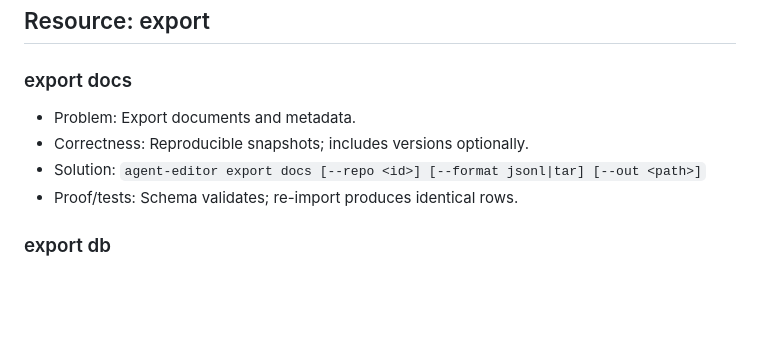
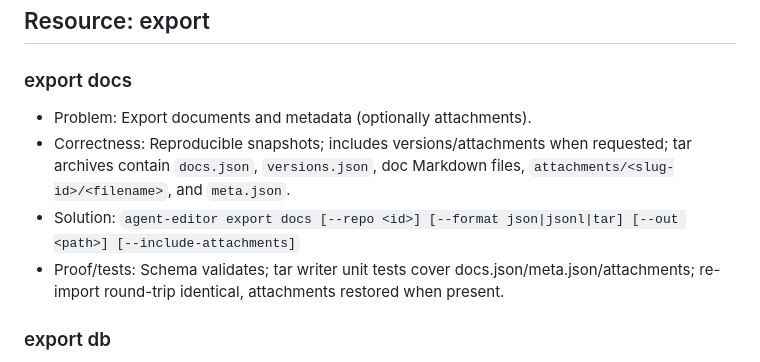
Before and after one commit to mtreilly/agent-editor, a Markdown page: docs/plans/CLI_PLAN.md, the part around the change. Drawn GitHub-style; blank space fills up the shorter version.

Commit message:
docs(cli-plan): document attachment exports

```diff
--- a/docs/plans/CLI_PLAN.md
+++ b/docs/plans/CLI_PLAN.md
@@ -193,10 +193,10 @@ Rule of exposition: 1) Problem, 2) Correctness conditions, 3) Solution spec, 4)
 ## Resource: export
 
 ### export docs
-- Problem: Export documents and metadata.
-- Correctness: Reproducible snapshots; includes versions optionally.
-- Solution: `agent-editor export docs [--repo <id>] [--format jsonl|tar] [--out <path>]`
-- Proof/tests: Schema validates; re-import produces identical rows.
+- Problem: Export documents and metadata (optionally attachments).
+- Correctness: Reproducible snapshots; includes versions/attachments when requested; tar archives contain `docs.json`, `versions.json`, doc Markdown files, `attachments/<slug-id>/<filename>`, and `meta.json`.
+- Solution: `agent-editor export docs [--repo <id>] [--format json|jsonl|tar] [--out <path>] [--include-attachments]`
+- Proof/tests: Schema validates; tar writer unit tests cover docs.json/meta.json/attachments; re-import round-trip identical, attachments restored when present.
 
 ### export db
 - Problem: Backup SQLite.
```
